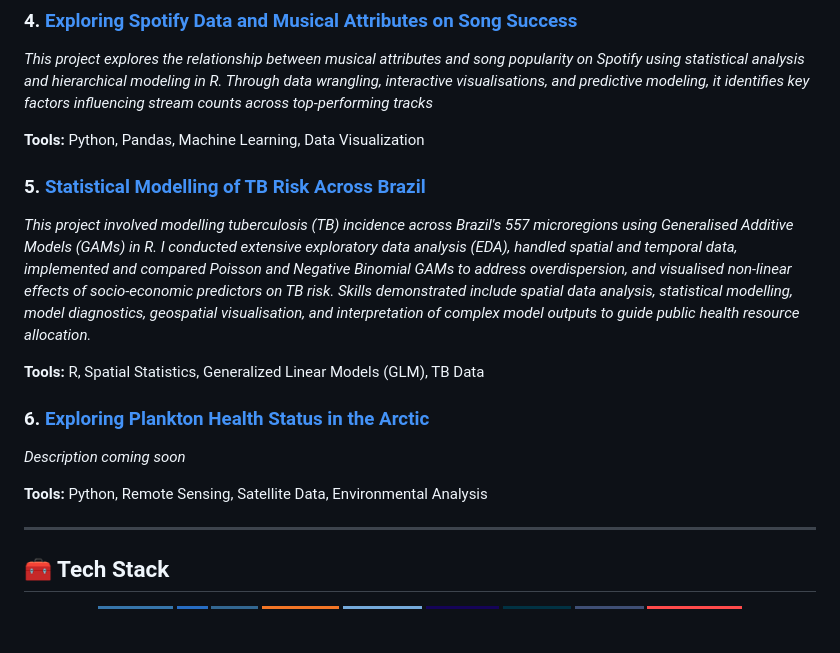
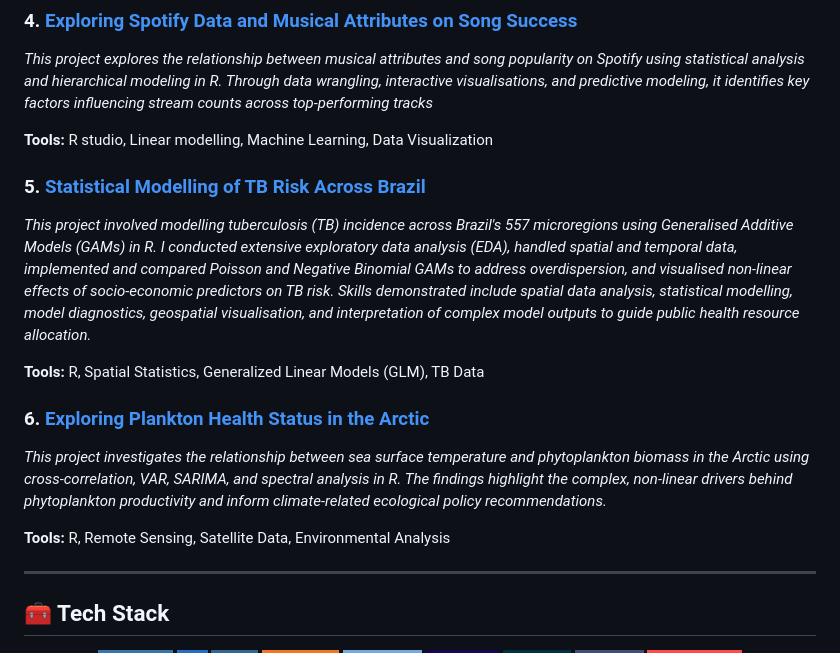
Before and after one commit to JoshH7042/university-projects, a Markdown page: README.md, the part around the change. Rendered like a GitHub page; badges without logos; blank space fills up the shorter version.

```diff
--- a/README.md
+++ b/README.md
@@ -23,17 +23,17 @@ Welcome to my portfolio of university projects. This repository contains various
 ### 4. [Exploring Spotify Data and Musical Attributes on Song Success](https://github.com/JoshH7042/university-projects/blob/main/Exploring%20Spotify%20Data%20and%20Musical%20Attributes%20on%20Song%20Success/FINAL%20PROJECT%20PDF.pdf)
 *This project explores the relationship between musical attributes and song popularity on Spotify using statistical analysis and hierarchical modeling in R. Through data wrangling, interactive visualisations, and predictive modeling, it identifies key factors influencing stream counts across top-performing tracks*
 
-**Tools:** Python, Pandas, Machine Learning, Data Visualization
+**Tools:** R studio, Linear modelling, Machine Learning, Data Visualization
 
 ### 5. [Statistical Modelling of TB Risk Across Brazil](https://github.com/JoshH7042/university-projects/blob/main/Statistical%20Modelling%20of%20TB%20Risk%20Across%20Brazil/Statistical_Modelling_Project.pdf)
 *This project involved modelling tuberculosis (TB) incidence across Brazil's 557 microregions using Generalised Additive Models (GAMs) in R. I conducted extensive exploratory data analysis (EDA), handled spatial and temporal data, implemented and compared Poisson and Negative Binomial GAMs to address overdispersion, and visualised non-linear effects of socio-economic predictors on TB risk. Skills demonstrated include spatial data analysis, statistical modelling, model diagnostics, geospatial visualisation, and interpretation of complex model outputs to guide public health resource allocation.*
 
 **Tools:** R, Spatial Statistics, Generalized Linear Models (GLM), TB Data
 
-### 6. [Exploring Plankton Health Status in the Arctic](./Exploring-Plankton-Health-Status-in-the-Arctic)
-*Description coming soon*
+### 6. [Exploring Plankton Health Status in the Arctic](https://github.com/JoshH7042/university-projects/blob/main/Exploring%20Plankton%20Health%20Status%20in%20the%20Arctic/Final%20Repot%20-%20PDF.pdf)
+*This project investigates the relationship between sea surface temperature and phytoplankton biomass in the Arctic using cross-correlation, VAR, SARIMA, and spectral analysis in R. The findings highlight the complex, non-linear drivers behind phytoplankton productivity and inform climate-related ecological policy recommendations.*
 
-**Tools:** Python, Remote Sensing, Satellite Data, Environmental Analysis
+**Tools:** R, Remote Sensing, Satellite Data, Environmental Analysis
 
 ---
 
```
